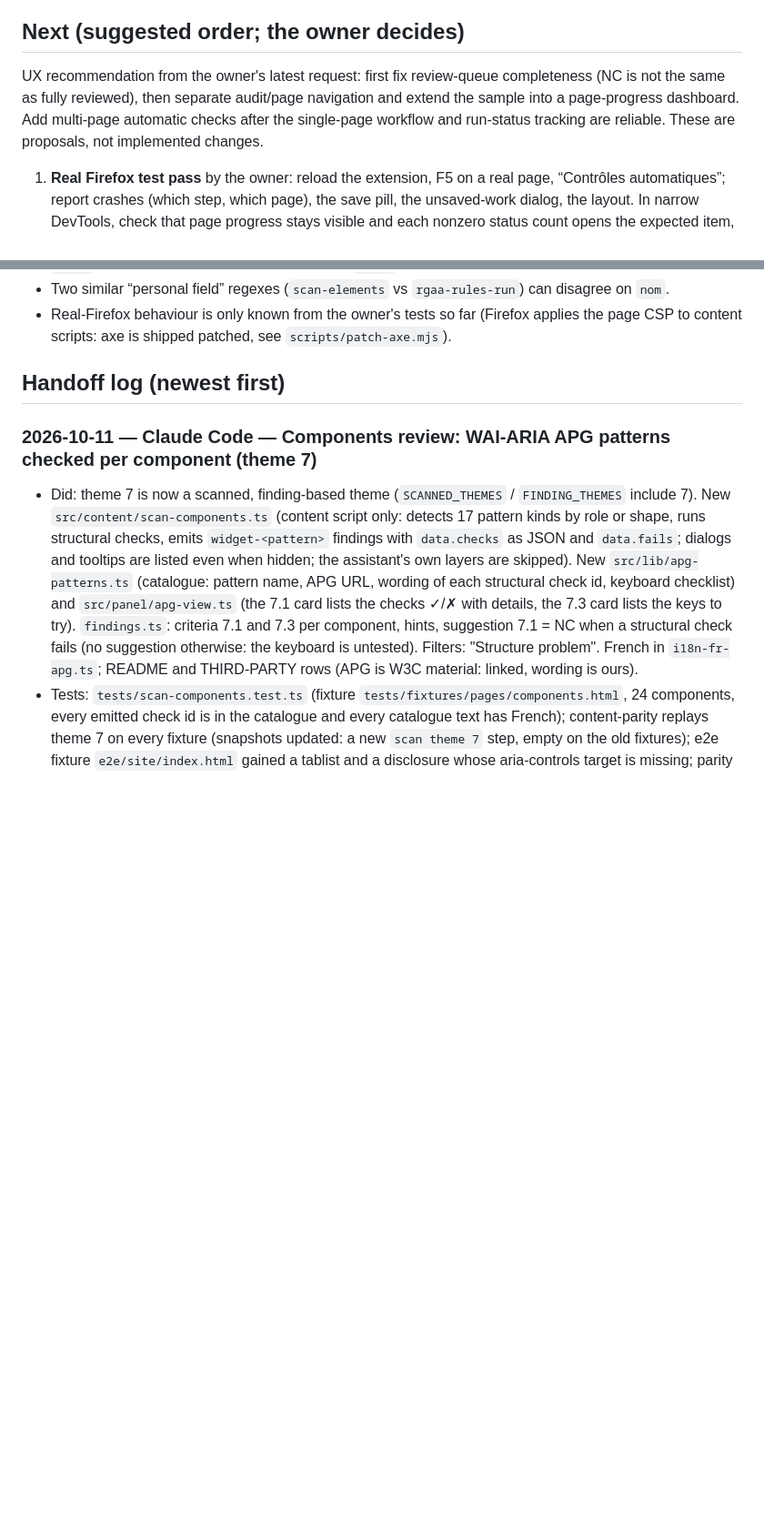
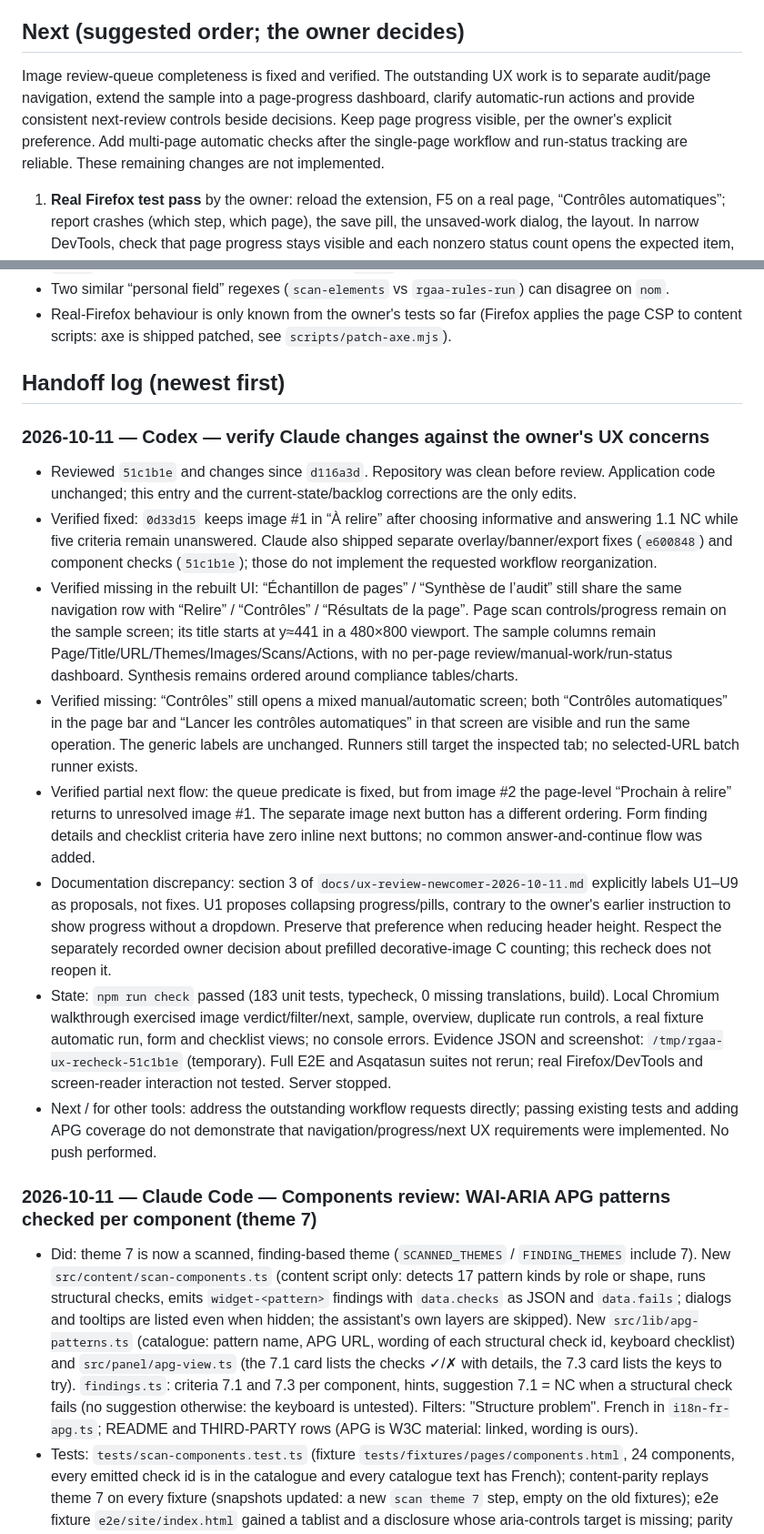
Before and after one commit to Kounrisu/rgaa-assistant, a Markdown page: docs/WORKLOG.md, 2 parts joined by grey strips. Shown at 91% size. Drawn GitHub-style; blank space fills up the shorter version.

Commit message:
Record verified gaps between requested UX workflow and latest implementation

```diff
--- a/docs/WORKLOG.md
+++ b/docs/WORKLOG.md
@@ -55,9 +59,10 @@ Nothing claimed. Add a line here before starting anything bigger than a small fi
 
 ## Next (suggested order; the owner decides)
 
-UX recommendation from the owner's latest request: first fix review-queue completeness (NC is not the same as fully reviewed),
-then separate audit/page navigation and extend the sample into a page-progress dashboard. Add multi-page automatic checks
-after the single-page workflow and run-status tracking are reliable. These are proposals, not implemented changes.
+Image review-queue completeness is fixed and verified. The outstanding UX work is to separate audit/page navigation,
+extend the sample into a page-progress dashboard, clarify automatic-run actions and provide consistent next-review controls
+beside decisions. Keep page progress visible, per the owner's explicit preference. Add multi-page automatic checks after
+the single-page workflow and run-status tracking are reliable. These remaining changes are not implemented.
 
 1. **Real Firefox test pass** by the owner: reload the extension, F5 on a real page, “Contrôles automatiques”; report crashes (which step, which page), the save pill, the unsaved-work dialog, the layout. In narrow DevTools, check that page progress stays visible and each nonzero status count opens the expected item, including keyboard activation and focus; check French and English.
 2. **Per-test results** (as Asqatasun stores them: pass / fail / need more info / not applicable per test, with the elements). Needs a data-model addition + migration; also lets the auditor confirm the Images tests the tool cannot assess (image maps, CAPTCHAs), which today leave criteria “partly covered”.
@@ -87,6 +92,33 @@ after the single-page workflow and run-status tracking are reliable. These are p
 - Real-Firefox behaviour is only known from the owner's tests so far (Firefox applies the page CSP to content scripts: axe is shipped patched, see `scripts/patch-axe.mjs`).
 
 ## Handoff log (newest first)
+
+### 2026-10-11 — Codex — verify Claude changes against the owner's UX concerns
+- Reviewed `51c1b1e` and changes since `d116a3d`. Repository was clean before review. Application code unchanged;
+  this entry and the current-state/backlog corrections are the only edits.
+- Verified fixed: `0d33d15` keeps image #1 in “À relire” after choosing informative and answering 1.1 NC while five
+  criteria remain unanswered. Claude also shipped separate overlay/banner/export fixes (`e600848`) and component checks
+  (`51c1b1e`); those do not implement the requested workflow reorganization.
+- Verified missing in the rebuilt UI: “Échantillon de pages” / “Synthèse de l’audit” still share the same navigation row
+  with “Relire” / “Contrôles” / “Résultats de la page”. Page scan controls/progress remain on the sample screen; its title
+  starts at y≈441 in a 480×800 viewport. The sample columns remain Page/Title/URL/Themes/Images/Scans/Actions, with no
+  per-page review/manual-work/run-status dashboard. Synthesis remains ordered around compliance tables/charts.
+- Verified missing: “Contrôles” still opens a mixed manual/automatic screen; both “Contrôles automatiques” in the page bar
+  and “Lancer les contrôles automatiques” in that screen are visible and run the same operation. The generic labels are
+  unchanged. Runners still target the inspected tab; no selected-URL batch runner exists.
+- Verified partial next flow: the queue predicate is fixed, but from image #2 the page-level “Prochain à relire” returns
+  to unresolved image #1. The separate image next button has a different ordering. Form finding details and checklist
+  criteria have zero inline next buttons; no common answer-and-continue flow was added.
+- Documentation discrepancy: section 3 of `docs/ux-review-newcomer-2026-10-11.md` explicitly labels U1–U9 as proposals,
+  not fixes. U1 proposes collapsing progress/pills, contrary to the owner's earlier instruction to show progress without
+  a dropdown. Preserve that preference when reducing header height. Respect the separately recorded owner decision about
+  prefilled decorative-image C counting; this recheck does not reopen it.
+- State: `npm run check` passed (183 unit tests, typecheck, 0 missing translations, build). Local Chromium walkthrough
+  exercised image verdict/filter/next, sample, overview, duplicate run controls, a real fixture automatic run, form and
+  checklist views; no console errors. Evidence JSON and screenshot: `/tmp/rgaa-ux-recheck-51c1b1e` (temporary).
+  Full E2E and Asqatasun suites not rerun; real Firefox/DevTools and screen-reader interaction not tested. Server stopped.
+- Next / for other tools: address the outstanding workflow requests directly; passing existing tests and adding APG
+  coverage do not demonstrate that navigation/progress/next UX requirements were implemented. No push performed.
 
 ### 2026-10-11 — Claude Code — Components review: WAI-ARIA APG patterns checked per component (theme 7)
 - Did: theme 7 is now a scanned, finding-based theme (`SCANNED_THEMES` / `FINDING_THEMES` include 7). New
```
Also changed, not shown: other parts of docs/WORKLOG.md (+5 -1 lines).
